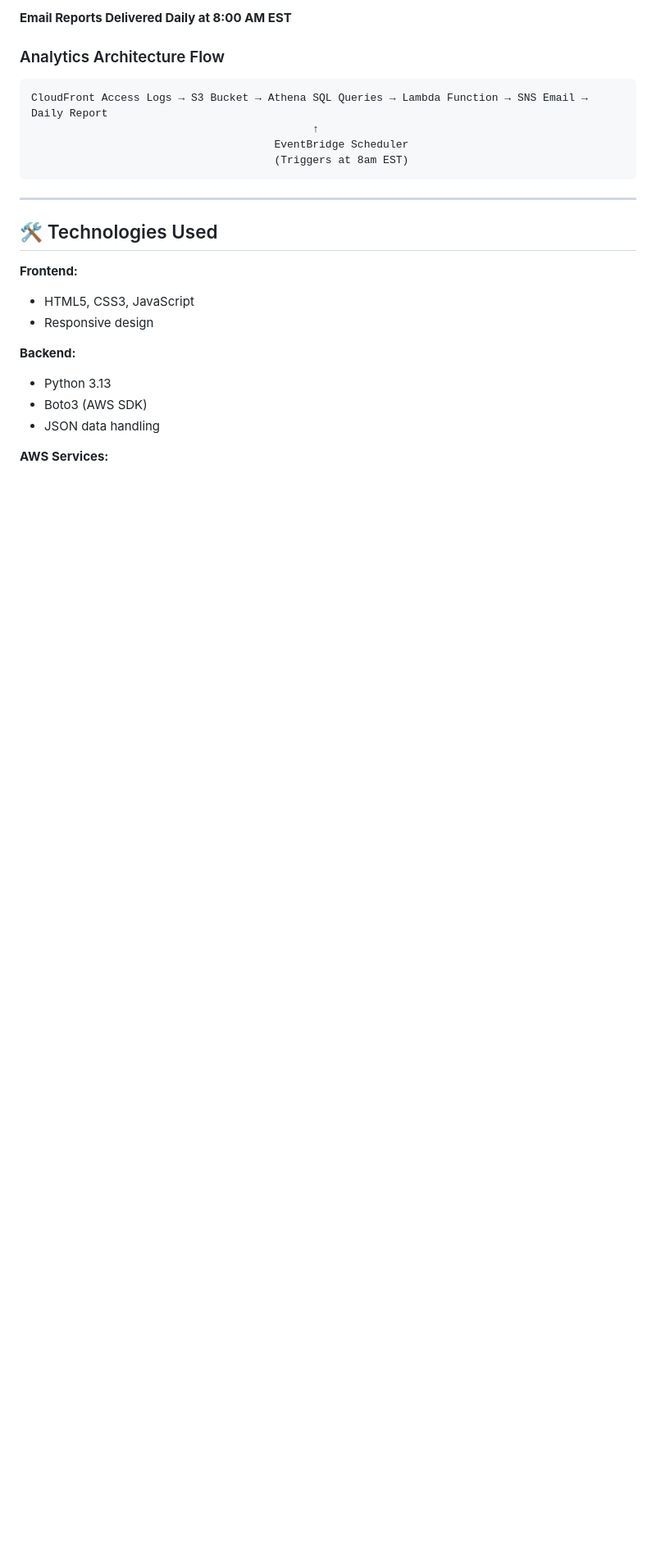
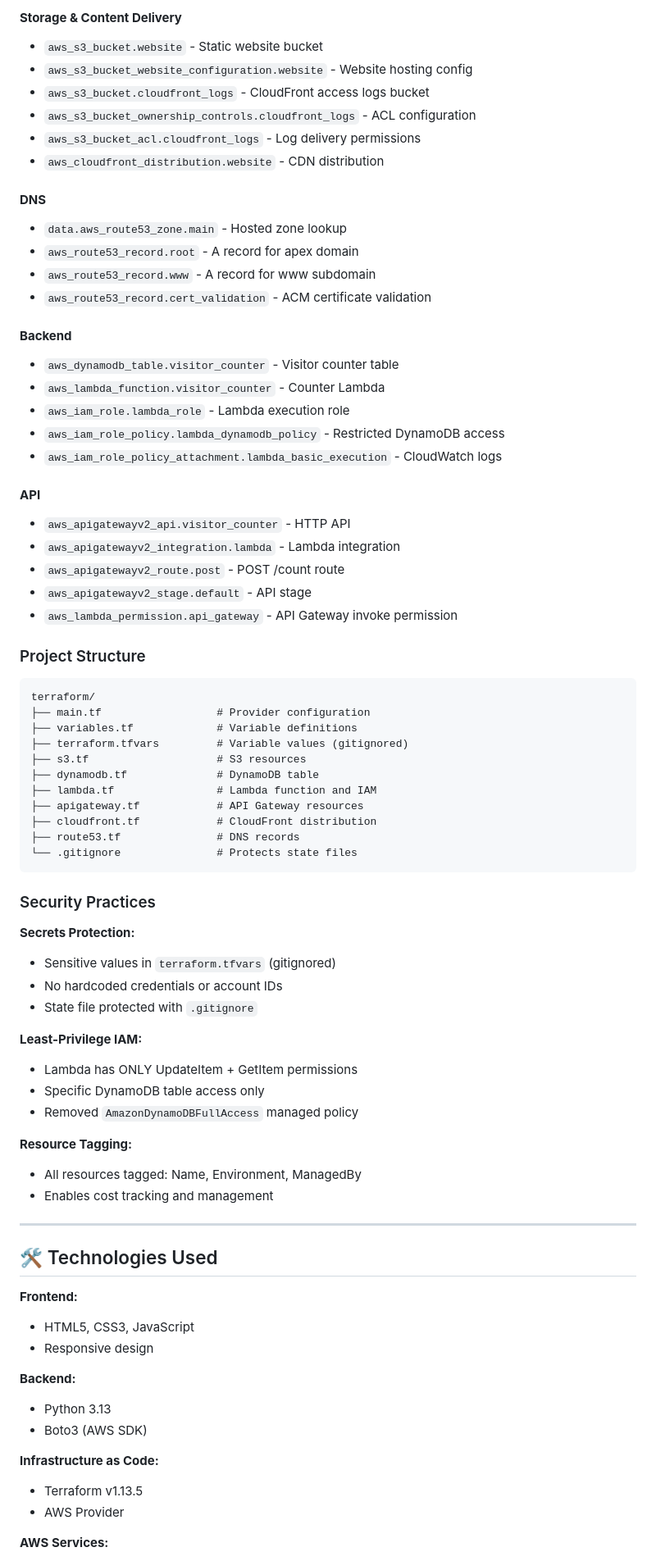
Before and after one commit to JenMagruder/cloud-resume-challenge, a Markdown page: README.md, the part around the change printed below. Shown: that part at 82% size. Drawn GitHub-style; blank space fills up the shorter version.

````diff
--- a/README.md
+++ b/README.md
@@ -54,13 +67,62 @@ The automated analytics system provides daily insights:
 
-**Email Reports Delivered Daily at 8:00 AM EST**
+#### **Storage & Content Delivery**
+- `aws_s3_bucket.website` - Static website bucket
+- `aws_s3_bucket_website_configuration.website` - Website hosting config
+- `aws_s3_bucket.cloudfront_logs` - CloudFront access logs bucket
+- `aws_s3_bucket_ownership_controls.cloudfront_logs` - ACL configuration
+- `aws_s3_bucket_acl.cloudfront_logs` - Log delivery permissions
+- `aws_cloudfront_distribution.website` - CDN distribution
 
-### Analytics Architecture Flow
+#### **DNS**
+- `data.aws_route53_zone.main` - Hosted zone lookup
+- `aws_route53_record.root` - A record for apex domain
+- `aws_route53_record.www` - A record for www subdomain
+- `aws_route53_record.cert_validation` - ACM certificate validation
+
+#### **Backend**
+- `aws_dynamodb_table.visitor_counter` - Visitor counter table
+- `aws_lambda_function.visitor_counter` - Counter Lambda
+- `aws_iam_role.lambda_role` - Lambda execution role
+- `aws_iam_role_policy.lambda_dynamodb_policy` - Restricted DynamoDB access
+- `aws_iam_role_policy_attachment.lambda_basic_execution` - CloudWatch logs
+
+#### **API**
+- `aws_apigatewayv2_api.visitor_counter` - HTTP API
+- `aws_apigatewayv2_integration.lambda` - Lambda integration
+- `aws_apigatewayv2_route.post` - POST /count route
+- `aws_apigatewayv2_stage.default` - API stage
+- `aws_lambda_permission.api_gateway` - API Gateway invoke permission
+
+### Project Structure
 ```
-CloudFront Access Logs → S3 Bucket → Athena SQL Queries → Lambda Function → SNS Email → Daily Report
-                                            ↑
-                                      EventBridge Scheduler
-                                      (Triggers at 8am EST)
+terraform/
+├── main.tf                  # Provider configuration
+├── variables.tf             # Variable definitions
+├── terraform.tfvars         # Variable values (gitignored)
+├── s3.tf                    # S3 resources
+├── dynamodb.tf              # DynamoDB table
+├── lambda.tf                # Lambda function and IAM
+├── apigateway.tf            # API Gateway resources
+├── cloudfront.tf            # CloudFront distribution
+├── route53.tf               # DNS records
+└── .gitignore               # Protects state files
 ```
+
+### Security Practices
+
+**Secrets Protection:**
+- Sensitive values in `terraform.tfvars` (gitignored)
+- No hardcoded credentials or account IDs
+- State file protected with `.gitignore`
+
+**Least-Privilege IAM:**
+- Lambda has ONLY UpdateItem + GetItem permissions
+- Specific DynamoDB table access only
+- Removed `AmazonDynamoDBFullAccess` managed policy
+
+**Resource Tagging:**
+- All resources tagged: Name, Environment, ManagedBy
+- Enables cost tracking and management
 
 ---
 
@@ -73,7 +135,10 @@ CloudFront Access Logs → S3 Bucket → Athena SQL Queries → Lambda Function
 **Backend:**
 - Python 3.13
 - Boto3 (AWS SDK)
-- JSON data handling
+
+**Infrastructure as Code:**
+- Terraform v1.13.5
+- AWS Provider
 
 **AWS Services:**
 - S3, CloudFront, Route 53, ACM
````
Also changed, not shown: other parts of README.md (+171 -88 lines).
